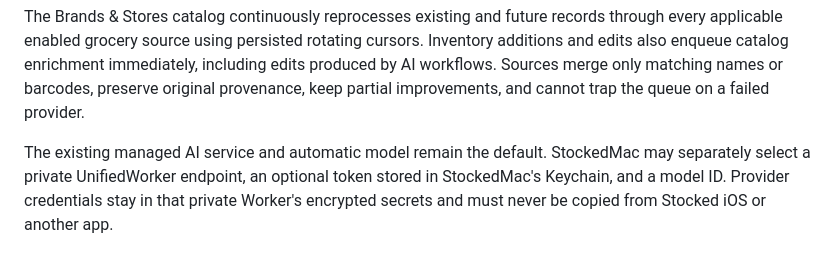
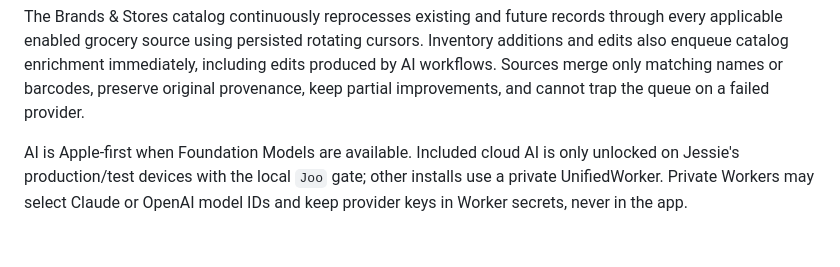
Before and after one commit to sahmoee/StockedMac, a Markdown page: README_FIRST.md, the part around the change. Drawn GitHub-style.

Commit message:
Document private AI access policy

```diff
--- a/README_FIRST.md
+++ b/README_FIRST.md
@@ -20,4 +20,4 @@ also enqueue catalog enrichment immediately, including edits produced by AI work
 merge only matching names or barcodes, preserve original provenance, keep partial improvements,
 and cannot trap the queue on a failed provider.
 
-The existing managed AI service and automatic model remain the default. StockedMac may separately select a private UnifiedWorker endpoint, an optional token stored in StockedMac's Keychain, and a model ID. Provider credentials stay in that private Worker's encrypted secrets and must never be copied from Stocked iOS or another app.
+AI is Apple-first when Foundation Models are available. Included cloud AI is only unlocked on Jessie's production/test devices with the local `Joo` gate; other installs use a private UnifiedWorker. Private Workers may select Claude or OpenAI model IDs and keep provider keys in Worker secrets, never in the app.
```
